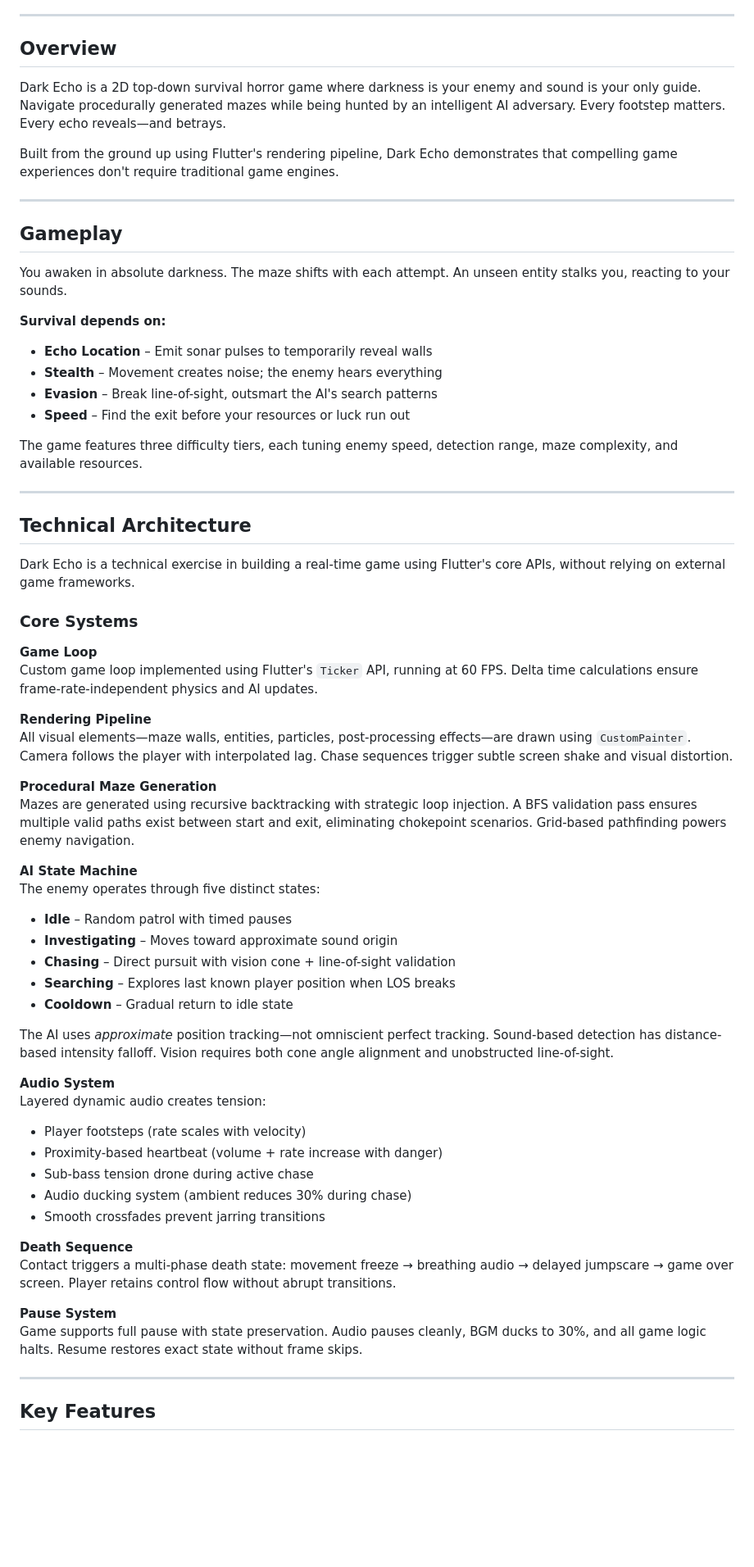
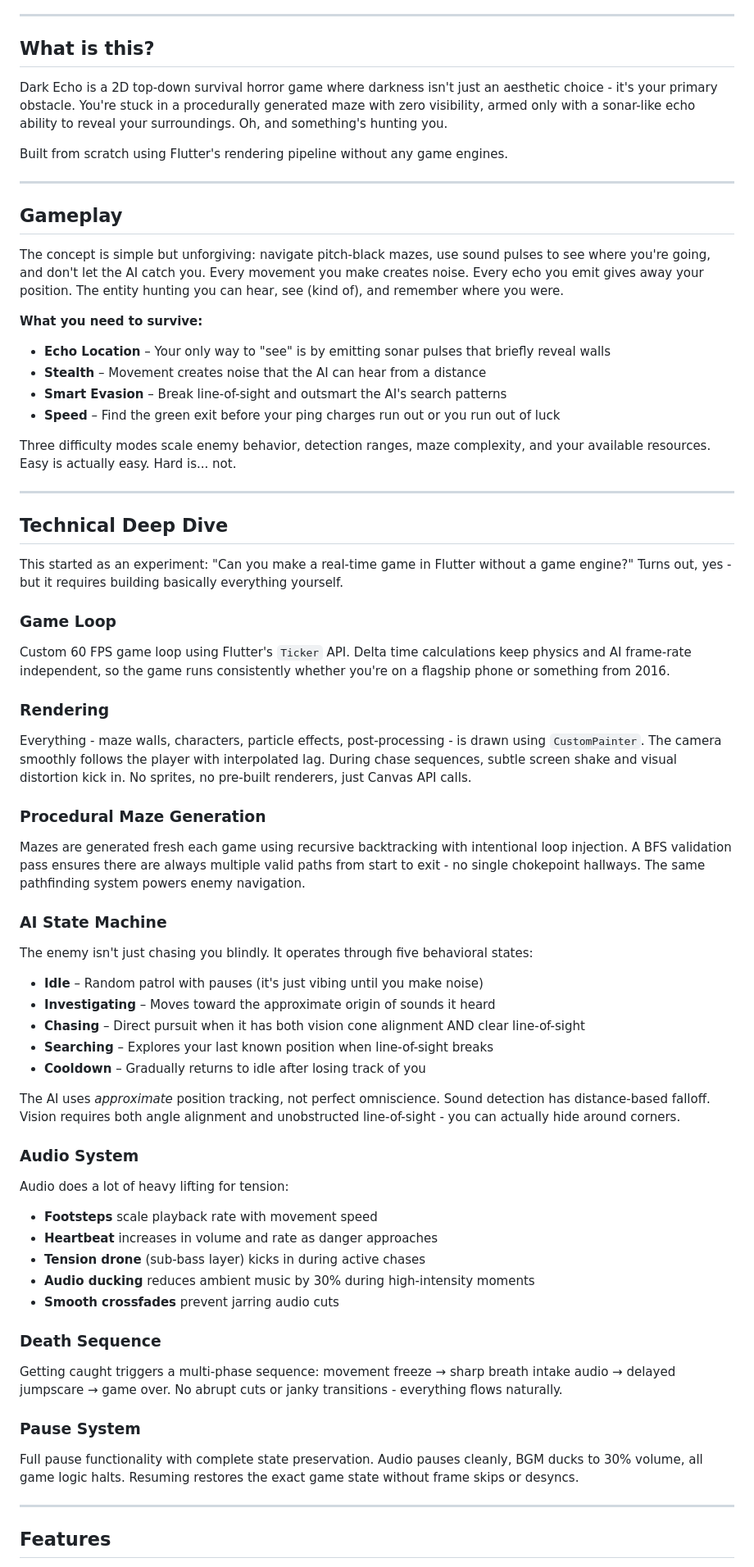
Before and after one commit to kushaagrasood/dark-echo-flutter, a Markdown page: README.md, the part around one of its changes. Shown at 82% size. GitHub-like rendering; blank space fills up the shorter version.

```diff
--- a/README.md
+++ b/README.md
@@ -4,68 +7,74 @@
 
 ---
 
-## Overview
+## What is this?
 
-Dark Echo is a 2D top-down survival horror game where darkness is your enemy and sound is your only guide. Navigate procedurally generated mazes while being hunted by an intelligent AI adversary. Every footstep matters. Every echo reveals—and betrays.
+Dark Echo is a 2D top-down survival horror game where darkness isn't just an aesthetic choice - it's your primary obstacle. You're stuck in a procedurally generated maze with zero visibility, armed only with a sonar-like echo ability to reveal your surroundings. Oh, and something's hunting you.
 
-Built from the ground up using Flutter's rendering pipeline, Dark Echo demonstrates that compelling game experiences don't require traditional game engines.
+Built from scratch using Flutter's rendering pipeline without any game engines.
 
 ---
 
 ## Gameplay
 
-You awaken in absolute darkness. The maze shifts with each attempt. An unseen entity stalks you, reacting to your sounds.
+The concept is simple but unforgiving: navigate pitch-black mazes, use sound pulses to see where you're going, and don't let the AI catch you. Every movement you make creates noise. Every echo you emit gives away your position. The entity hunting you can hear, see (kind of), and remember where you were.
 
-**Survival depends on:**
-- **Echo Location** – Emit sonar pulses to temporarily reveal walls
-- **Stealth** – Movement creates noise; the enemy hears everything
-- **Evasion** – Break line-of-sight, outsmart the AI's search patterns
-- **Speed** – Find the exit before your resources or luck run out
+**What you need to survive:**
+- **Echo Location** – Your only way to "see" is by emitting sonar pulses that briefly reveal walls
+- **Stealth** – Movement creates noise that the AI can hear from a distance
+- **Smart Evasion** – Break line-of-sight and outsmart the AI's search patterns
+- **Speed** – Find the green exit before your ping charges run out or you run out of luck
 
-The game features three difficulty tiers, each tuning enemy speed, detection range, maze complexity, and available resources.
+Three difficulty modes scale enemy behavior, detection ranges, maze complexity, and your available resources. Easy is actually easy. Hard is... not.
 
 ---
 
-## Technical Architecture
+## Technical Deep Dive
 
-Dark Echo is a technical exercise in building a real-time game using Flutter's core APIs, without relying on external game frameworks.
+This started as an experiment: "Can you make a real-time game in Flutter without a game engine?" Turns out, yes - but it requires building basically everything yourself.
 
-### Core Systems
+### Game Loop
 
-**Game Loop**
-Custom game loop implemented using Flutter's `Ticker` API, running at 60 FPS. Delta time calculations ensure frame-rate-independent physics and AI updates.
+Custom 60 FPS game loop using Flutter's `Ticker` API. Delta time calculations keep physics and AI frame-rate independent, so the game runs consistently whether you're on a flagship phone or something from 2016.
 
-**Rendering Pipeline**
-All visual elements—maze walls, entities, particles, post-processing effects—are drawn using `CustomPainter`. Camera follows the player with interpolated lag. Chase sequences trigger subtle screen shake and visual distortion.
+### Rendering
 
-**Procedural Maze Generation**
-Mazes are generated using recursive backtracking with strategic loop injection. A BFS validation pass ensures multiple valid paths exist between start and exit, eliminating chokepoint scenarios. Grid-based pathfinding powers enemy navigation.
+Everything - maze walls, characters, particle effects, post-processing - is drawn using `CustomPainter`. The camera smoothly follows the player with interpolated lag. During chase sequences, subtle screen shake and visual distortion kick in. No sprites, no pre-built renderers, just Canvas API calls.
 
-**AI State Machine**
-The enemy operates through five distinct states:
-- **Idle** – Random patrol with timed pauses
-- **Investigating** – Moves toward approximate sound origin
-- **Chasing** – Direct pursuit with vision cone + line-of-sight validation
-- **Searching** – Explores last known player position when LOS breaks
-- **Cooldown** – Gradual return to idle state
+### Procedural Maze Generation
 
-The AI uses *approximate* position tracking—not omniscient perfect tracking. Sound-based detection has distance-based intensity falloff. Vision requires both cone angle alignment and unobstructed line-of-sight.
+Mazes are generated fresh each game using recursive backtracking with intentional loop injection. A BFS validation pass ensures there are always multiple valid paths from start to exit - no single chokepoint hallways. The same pathfinding system powers enemy navigation.
 
-**Audio System**
-Layered dynamic audio creates tension:
-- Player footsteps (rate scales with velocity)
-- Proximity-based heartbeat (volume + rate increase with danger)
-- Sub-bass tension drone during active chase
-- Audio ducking system (ambient reduces 30% during chase)
-- Smooth crossfades prevent jarring transitions
+### AI State Machine
 
-**Death Sequence**
-Contact triggers a multi-phase death state: movement freeze → breathing audio → delayed jumpscare → game over screen. Player retains control flow without abrupt transitions.
+The enemy isn't just chasing you blindly. It operates through five behavioral states:
 
-**Pause System**
-Game supports full pause with state preservation. Audio pauses cleanly, BGM ducks to 30%, and all game logic halts. Resume restores exact state without frame skips.
+- **Idle** – Random patrol with pauses (it's just vibing until you make noise)
+- **Investigating** – Moves toward the approximate origin of sounds it heard
+- **Chasing** – Direct pursuit when it has both vision cone alignment AND clear line-of-sight
+- **Searching** – Explores your last known position when line-of-sight breaks
+- **Cooldown** – Gradually returns to idle after losing track of you
+
+The AI uses *approximate* position tracking, not perfect omniscience. Sound detection has distance-based falloff. Vision requires both angle alignment and unobstructed line-of-sight - you can actually hide around corners.
+
+### Audio System
+
+Audio does a lot of heavy lifting for tension:
+- **Footsteps** scale playback rate with movement speed
+- **Heartbeat** increases in volume and rate as danger approaches
+- **Tension drone** (sub-bass layer) kicks in during active chases
+- **Audio ducking** reduces ambient music by 30% during high-intensity moments
+- **Smooth crossfades** prevent jarring audio cuts
+
+### Death Sequence
+
+Getting caught triggers a multi-phase sequence: movement freeze → sharp breath intake audio → delayed jumpscare → game over. No abrupt cuts or janky transitions - everything flows naturally.
+
+### Pause System
+
+Full pause functionality with complete state preservation. Audio pauses cleanly, BGM ducks to 30% volume, all game logic halts. Resuming restores the exact game state without frame skips or desyncs.
 
 ---
 
-## Key Features
+## Features
 
```
Also changed, not shown: other parts of README.md (+82 -70 lines).
